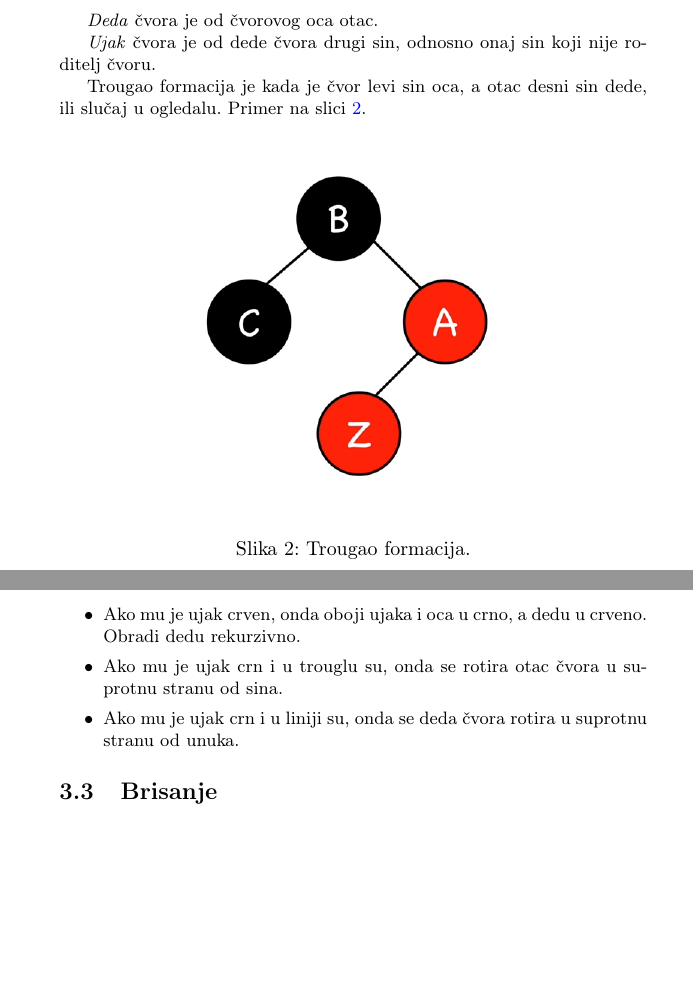
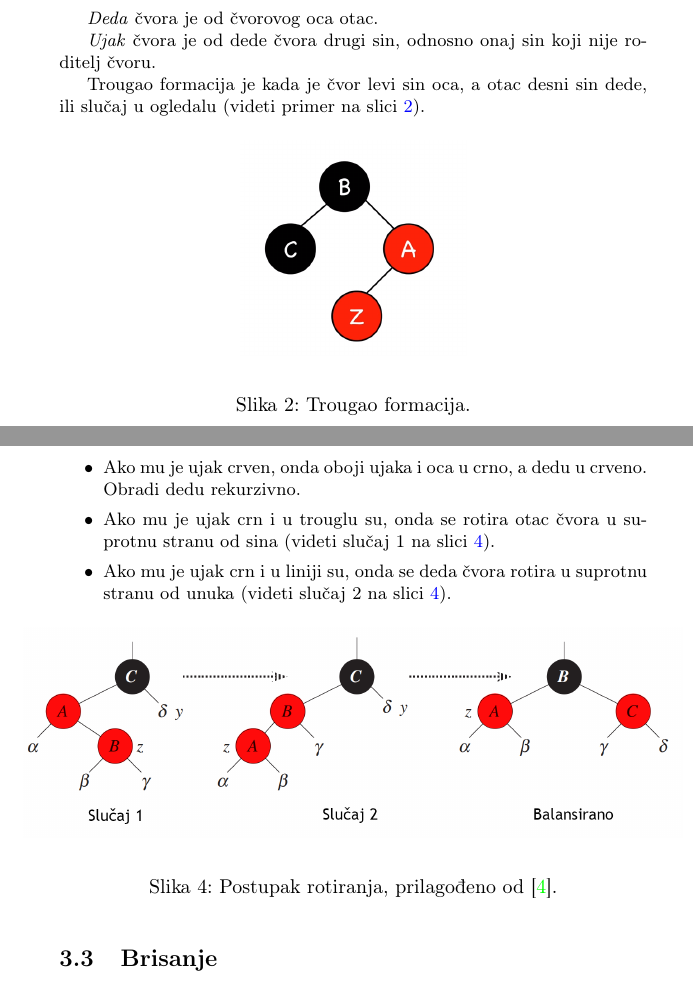
Before and after one commit to kredenac/red-black-tree, a LaTeX document (txt/text.tex): two parts of pages 3 and 4 of 7, joined at a grey line, cut so that both start at the same text, the shorter picture padded with empty space. Compiled offline with pdfLaTeX.

Commit message:
added rotation image, fixed typos

```diff
--- a/txt/text.tex
+++ b/txt/text.tex
@@ -91,11 +91,11 @@ je traženi manji od trenutnog rekurzivno se pretražuje levo podstablo, inače
 \textit{Ujak} čvora je od dede čvora drugi sin, odnosno onaj sin koji nije roditelj čvoru.
 
 
-    Trougao formacija je kada je čvor levi sin oca, a otac desni sin dede, ili slučaj u ogledalu.
-    Primer na slici \ref{fig:triangle}.
+    Trougao formacija je kada je čvor levi sin oca, a otac desni sin dede, ili slučaj u ogledalu
+    (videti primer na slici \ref{fig:triangle}).
     \begin{figure}[h!]
         \begin{center}
-        \includegraphics[scale=0.5]{triangle.png}
+        \includegraphics[scale=0.3]{triangle.png}
         \end{center}
         \caption{Trougao formacija.}
         \label{fig:triangle}
@@ -122,9 +122,20 @@ je traženi manji od trenutnog rekurzivno se pretražuje levo podstablo, inače
    \item Ako je novi čvor koren, oboji ga u crno.
    \item Ako mu je otac crn, onda se ne radi ništa, jer je stablo i dalje ispravno.
    \item Ako mu je ujak crven, onda oboji ujaka i oca u crno, a dedu u crveno. Obradi dedu rekurzivno.
-   \item Ako mu je ujak crn i u trouglu su, onda se rotira otac čvora u suprotnu stranu od sina.
-   \item Ako mu je ujak crn i u liniji su, onda se deda čvora rotira u suprotnu stranu od unuka.
+   \item Ako mu je ujak crn i u trouglu su, onda se rotira otac čvora u suprotnu stranu od sina (videti slučaj 1 na slici \ref{fig:rotation}).
+   \item Ako mu je ujak crn i u liniji su, onda se deda čvora rotira u suprotnu stranu od unuka (videti slučaj 2 na slici \ref{fig:rotation}).
+
+    \begin{figure}[h!]
+        \begin{center}
+        \includegraphics[scale=0.26]{rotation.png}
+        \end{center}
+        \caption{Postupak rotiranja, prilagođeno od \cite{clrs}.}
+        \label{fig:rotation}
+    \end{figure}
+
 \end{itemize}
+
+
 
 
 \subsection{Brisanje}
```
Also changed, not shown: txt/seminarski.bib (+9 -0 lines), txt/pande.jpg (deleted), txt/rotation.png (added), txt/text.pdf, txt/text.tex (26 more changed lines), 1 other file.
